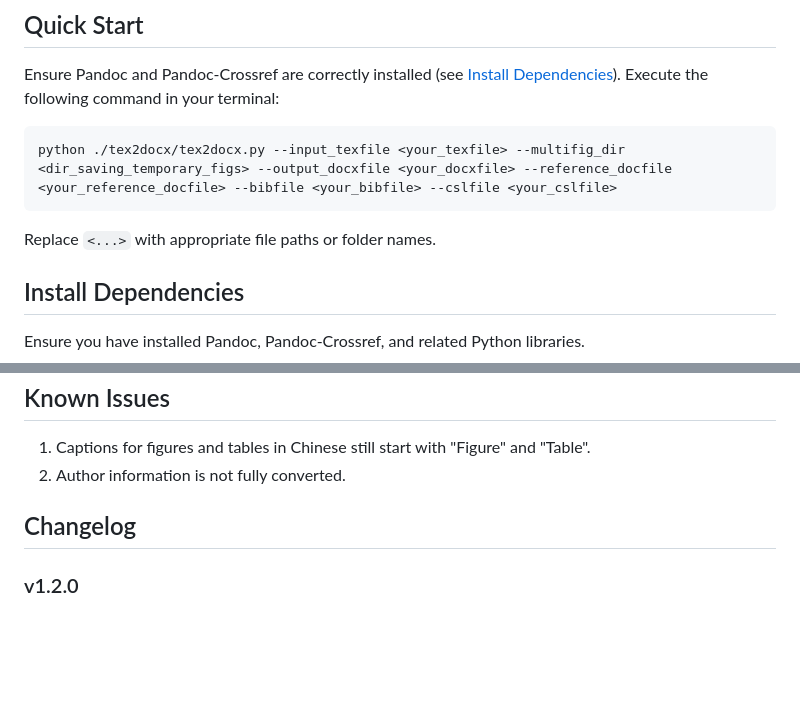
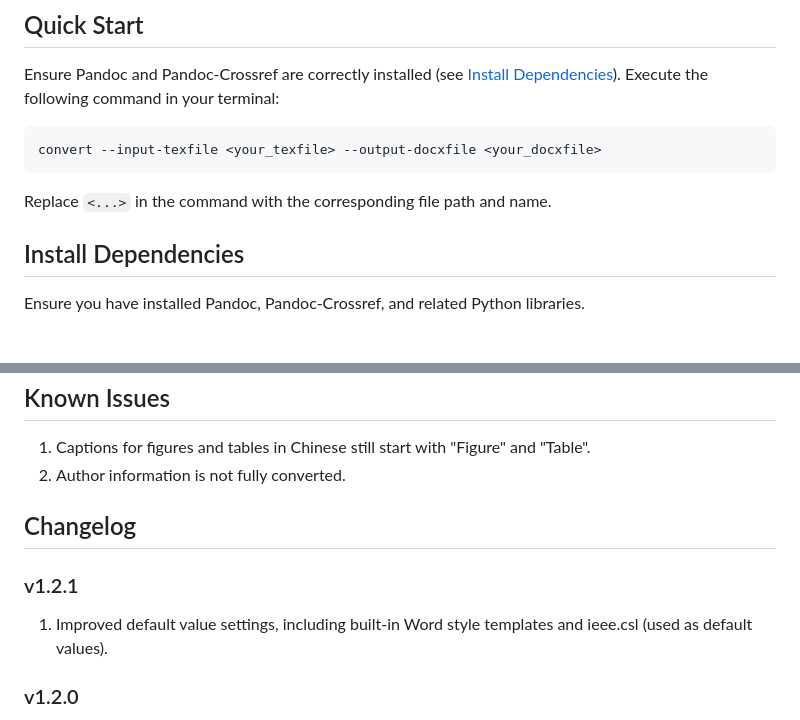
Before and after one commit to Mingzefei/latex2word, a Markdown page: README.md, 2 parts joined by grey strips. GitHub-like rendering; blank space fills up the shorter version.

````diff
--- a/README.md
+++ b/README.md
@@ -28,10 +28,10 @@ Examples are shown below; more results are in [tests](./tests):
 Ensure Pandoc and Pandoc-Crossref are correctly installed (see [Install Dependencies](#install-dependencies)). Execute the following command in your terminal:
 
 ```shell
-python ./tex2docx/tex2docx.py --input_texfile <your_texfile> --multifig_dir <dir_saving_temporary_figs> --output_docxfile <your_docxfile> --reference_docfile <your_reference_docfile> --bibfile <your_bibfile> --cslfile <your_cslfile>
+convert --input-texfile <your_texfile> --output-docxfile <your_docxfile>
 ```
 
-Replace `<...>` with appropriate file paths or folder names.
+Replace `<...>` in the command with the corresponding file path and name.
 
 ## Install Dependencies
 
@@ -189,6 +189,10 @@ The conversion for multi-figure LaTeX content may not be perfect. This project e
 
 ## Changelog
 
+### v1.2.1
+
+1. Improved default value settings, including built-in Word style templates and ieee.csl (used as default values).
+
 ### v1.2.0
 
 1. Fixed module import issues, improving stability.
````
Also changed, not shown: README_zh.md (+6 -2 lines).
